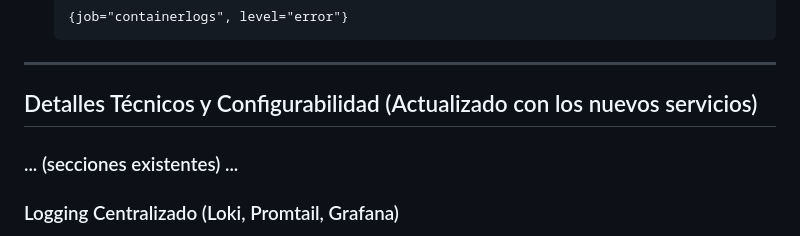
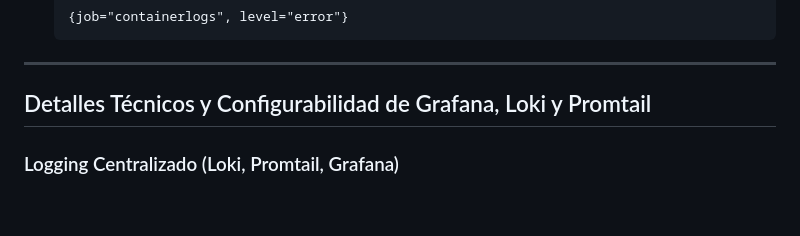
Before and after one commit to KeepCodingCloudDevops12/JosePalenzuela-practicaDOCKER, a Markdown page: README.md, the part around the change. Drawn GitHub-style; blank space fills up the shorter version.

Commit message:
Actualizo README.md

````diff
--- a/README.md
+++ b/README.md
@@ -249,9 +249,7 @@ En Grafana, ve a la sección "Explore" (el icono del telescopio en la barra late
     ```
 ---
 
-## Detalles Técnicos y Configurabilidad (Actualizado con los nuevos servicios)
-
-### ... (secciones existentes) ...
+## Detalles Técnicos y Configurabilidad de Grafana, Loki y Promtail
 
 ### Logging Centralizado (Loki, Promtail, Grafana)
 
````
